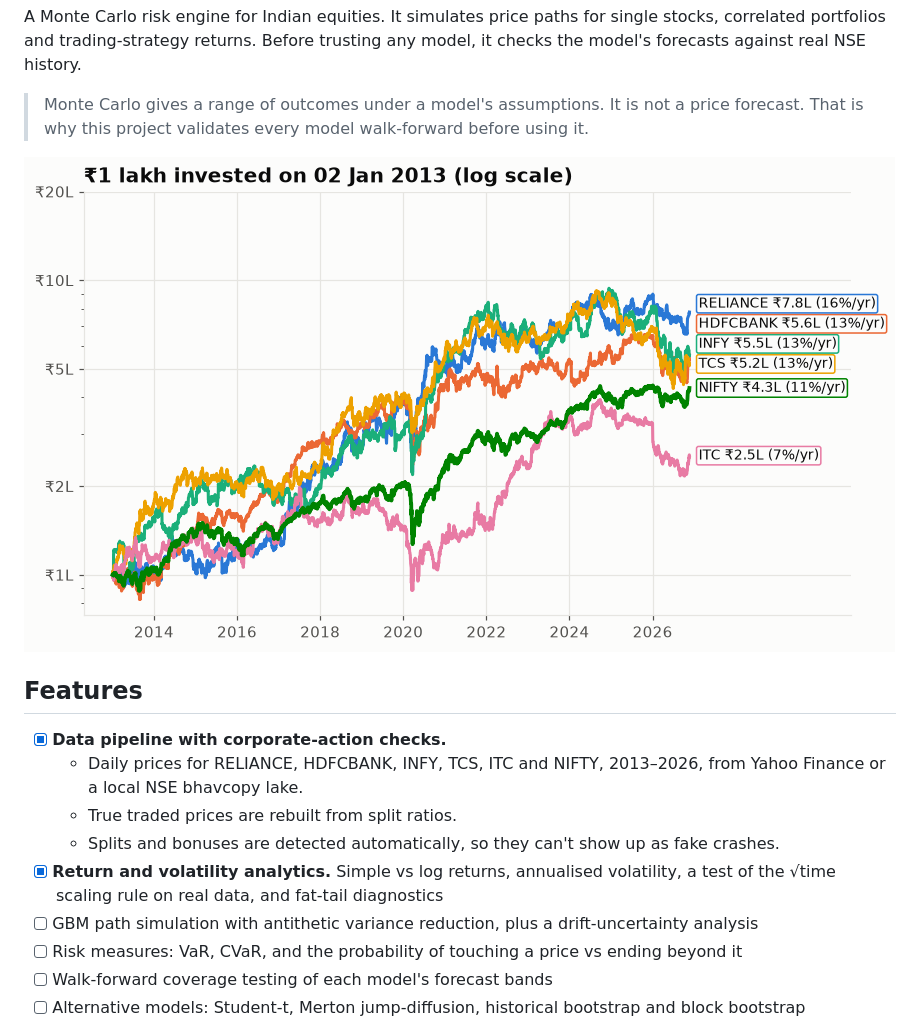
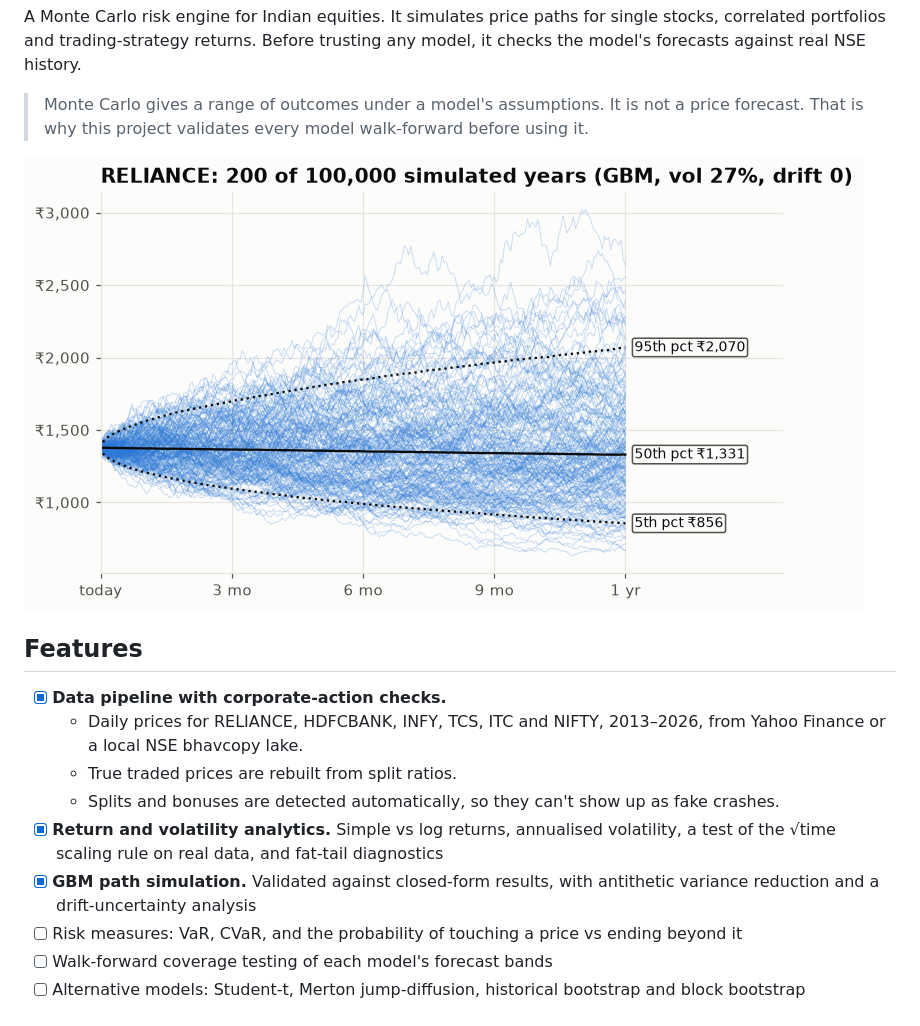
Before and after one commit to Dhirajdas18/monte-carlo-stock-sim, a Markdown page: README.md, the part around one of its changes. Rendered like a GitHub page; pictures changed too: docs/img/gbm-fan.png (added).

```diff
--- a/README.md
+++ b/README.md
@@ -6,7 +6,7 @@ A Monte Carlo risk engine for Indian equities. It simulates price paths for sing
 
 > Monte Carlo gives a range of outcomes under a model's assumptions. It is not a price forecast. That is why this project validates every model walk-forward before using it.
 
-![Growth of ₹1 lakh](docs/img/data-growth-of-1-lakh.png)
+![Simulated price paths](docs/img/gbm-fan.png)
 
 ## Features
 
@@ -15,7 +15,7 @@ A Monte Carlo risk engine for Indian equities. It simulates price paths for sing
   - True traded prices are rebuilt from split ratios.
   - Splits and bonuses are detected automatically, so they can't show up as fake crashes.
 - [x] **Return and volatility analytics.** Simple vs log returns, annualised volatility, a test of the √time scaling rule on real data, and fat-tail diagnostics
-- [ ] GBM path simulation with antithetic variance reduction, plus a drift-uncertainty analysis
+- [x] **GBM path simulation.** Validated against closed-form results, with antithetic variance reduction and a drift-uncertainty analysis
 - [ ] Risk measures: VaR, CVaR, and the probability of touching a price vs ending beyond it
 - [ ] Walk-forward coverage testing of each model's forecast bands
 - [ ] Alternative models: Student-t, Merton jump-diffusion, historical bootstrap and block bootstrap
```
Also changed, not shown: other parts of README.md (+5 -1 lines), docs/img/gbm-drift-uncertainty.png (added), docs/img/gbm-mean-vs-median.png (added), docs/img/gbm-paths-needed.png (added), 3 other files.
